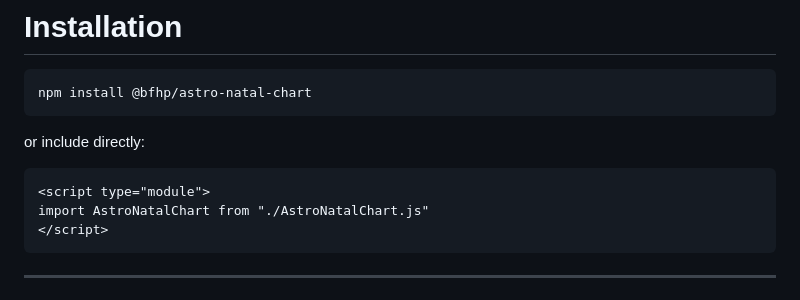
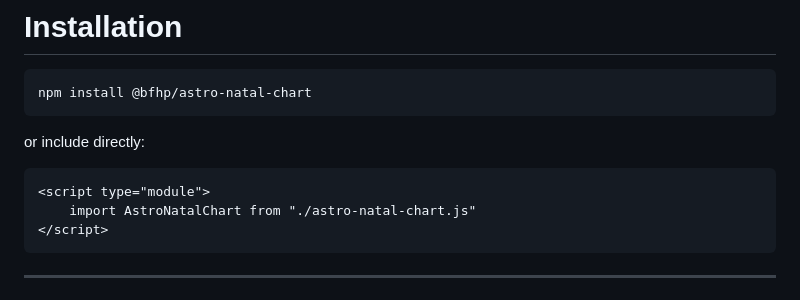
Before and after one commit to bfhp/astro-natal-chart, a Markdown page: README.md, the part around the change. Drawn GitHub-style.

````diff
--- a/README.md
+++ b/README.md
@@ -75,7 +75,7 @@ or include directly:
 
 ```html
 <script type="module">
-import AstroNatalChart from "./AstroNatalChart.js"
+    import AstroNatalChart from "./astro-natal-chart.js"
 </script>
 ```
 
````
